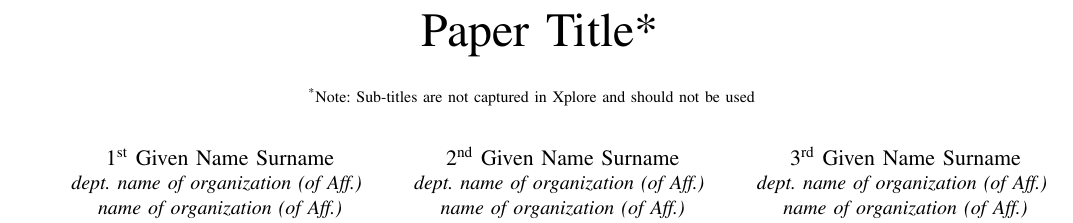
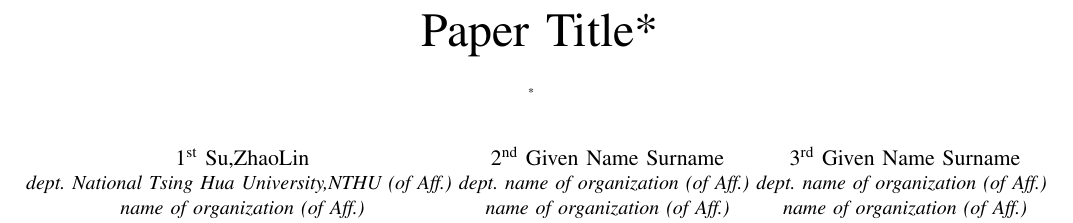
Before and after one commit to heraldia/zls, a LaTeX paper (conference.tex): part of page 1 of 5, cut so that both start at the same text. Compiled offline with pdfLaTeX; a missing font is replaced by an installed copy or a similar font; a LaTeX package or settings file that is missing is left out.

Commit message:
Update conference.tex

```diff
--- a/conference.tex
+++ b/conference.tex
@@ -12,13 +12,12 @@
 \begin{document}
 
 \title{Paper Title*\\
-{\footnotesize \textsuperscript{*}Note: Sub-titles are not captured in Xplore and
-should not be used}
+{\footnotesize \textsuperscript{*}}
 \thanks{Identify applicable funding agency here. If none, delete this.}
 }
 
-\author{\IEEEauthorblockN{1\textsuperscript{st} Given Name Surname}
-\IEEEauthorblockA{\textit{dept. name of organization (of Aff.)} \\
+\author{\IEEEauthorblockN{1\textsuperscript{st} Su,ZhaoLin}
+\IEEEauthorblockA{\textit{dept. National Tsing Hua University,NTHU (of Aff.)} \\
 \textit{name of organization (of Aff.)}\\
 City, Country \\
 email address}
@@ -35,20 +34,3 @@ email address}
 City, Country \\
 email address}
 \and
-\IEEEauthorblockN{4\textsuperscript{th} Given Name Surname}
-\IEEEauthorblockA{\textit{dept. name of organization (of Aff.)} \\
-\textit{name of organization (of Aff.)}\\
-City, Country \\
-email address}
-\and
-\IEEEauthorblockN{5\textsuperscript{th} Given Name Surname}
-\IEEEauthorblockA{\textit{dept. name of organization (of Aff.)} \\
-\textit{name of organization (of Aff.)}\\
-City, Country \\
-email address}
-\and
-\IEEEauthorblockN{6\textsuperscript{th} Given Name Surname}
-\IEEEauthorblockA{\textit{dept. name of organization (of Aff.)} \\
-\textit{name of organization (of Aff.)}\\
-City, Country \\
-email address}
```
Also changed, not shown: conference.tex (21 more changed lines).
